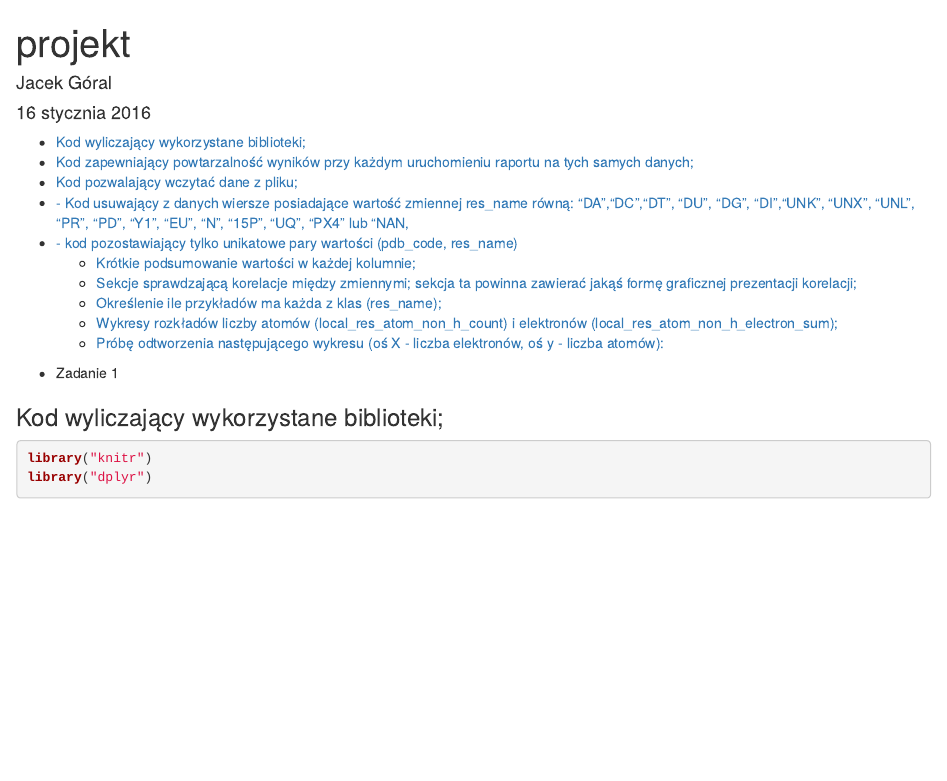
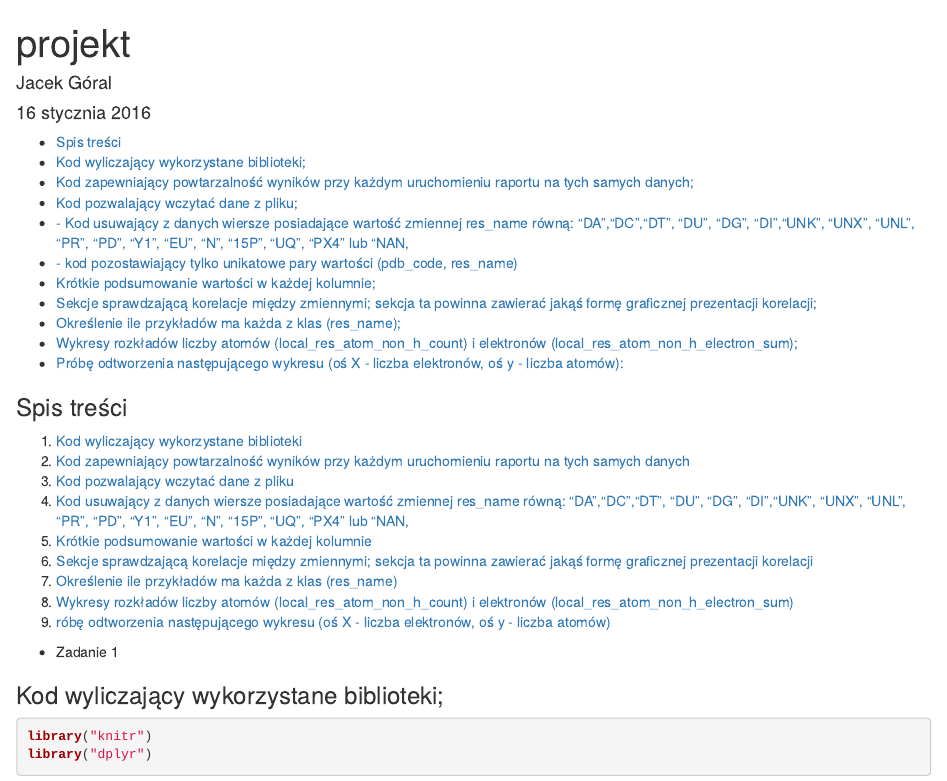
Before and after one commit to JacekG8/ZED-Projekt, an R Markdown document (Raport.Rmd): the page in a window 1100 px wide, from its top. Rendered offline with R 4.5, knitr and Pandoc, with nearby package versions; some code elsewhere in the file could not run offline.

Commit message:
Update Raport.Rmd

```diff
--- a/Raport.Rmd
+++ b/Raport.Rmd
@@ -6,6 +6,19 @@ output:
   html_document:
     toc: true
 ---
+
+### Spis treści
+
+1. [Kod wyliczający wykorzystane biblioteki](#1)
+2. [Kod zapewniający powtarzalność wyników przy każdym uruchomieniu raportu na tych samych danych](#2)
+3. [Kod pozwalający wczytać dane z pliku](#3)
+4. [Kod usuwający z danych wiersze posiadające wartość zmiennej res_name równą: “DA”,“DC”,“DT”, “DU”, “DG”, “DI”,“UNK”, “UNX”, “UNL”, “PR”, “PD”, “Y1”, “EU”, “N”, “15P”, “UQ”, “PX4” lub “NAN, ](#4)
+6. [Krótkie podsumowanie wartości w każdej kolumnie](#6)
+7. [Sekcje sprawdzającą korelacje między zmiennymi; sekcja ta powinna zawierać jakąś formę graficznej prezentacji korelacji](#7)
+8. [Określenie ile przykładów ma każda z klas (res_name)](#8)
+9. [Wykresy rozkładów liczby atomów (local_res_atom_non_h_count) i elektronów (local_res_atom_non_h_electron_sum)](#9)
+10. [róbę odtworzenia następującego wykresu (oś X - liczba elektronów, oś y - liczba atomów)](#10)
+
 
 * Zadanie 1
 
```
Also changed, not shown: Raport.Rmd (2 more changed lines).
